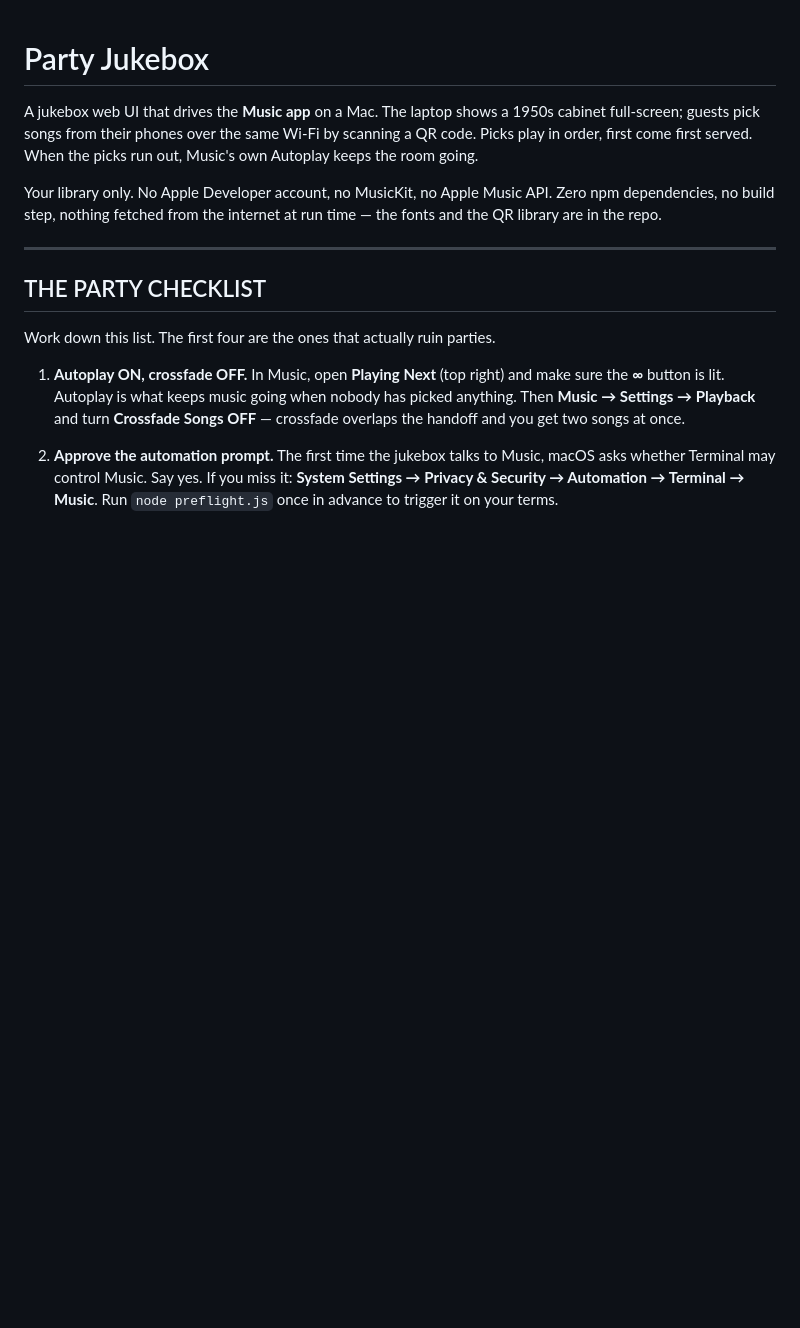
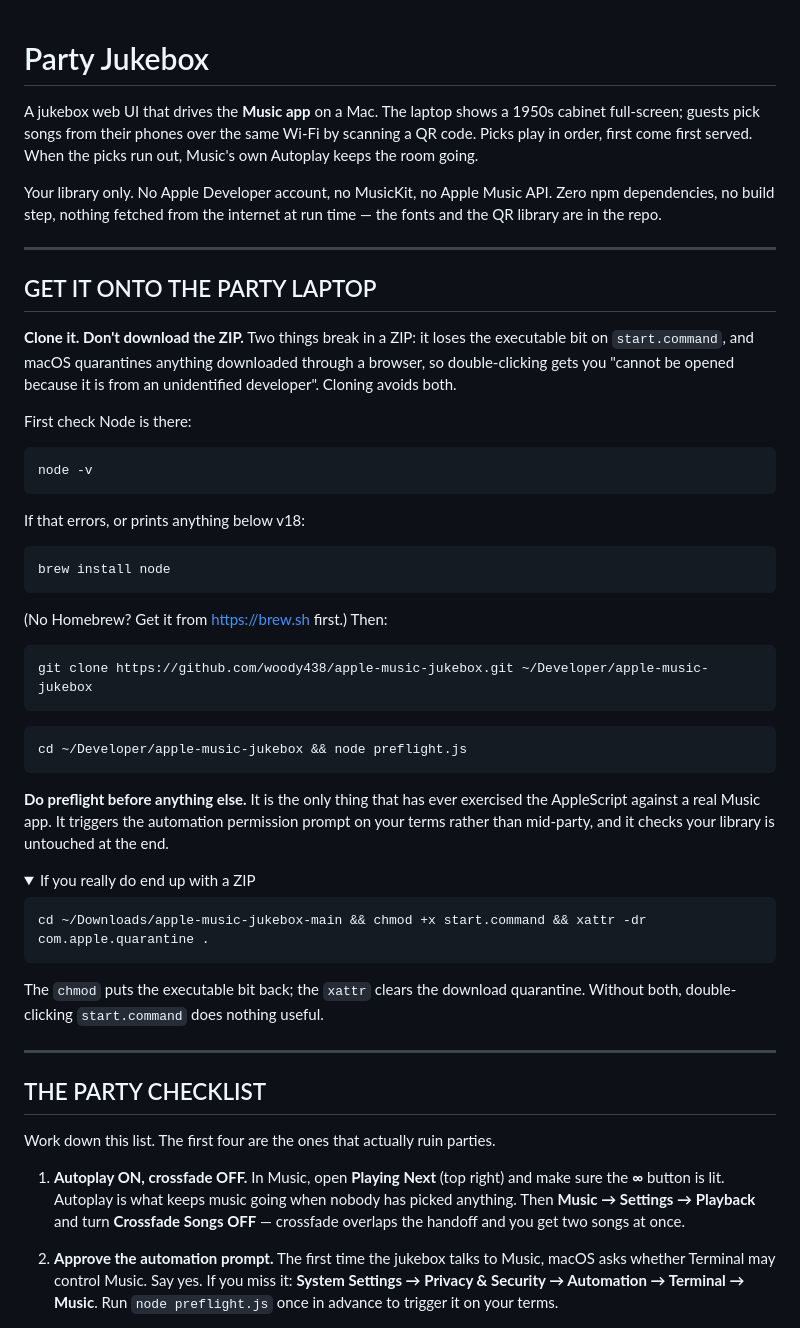
Before and after one commit to woody438/apple-music-jukebox, a Markdown page: README.md, the part around one of its changes. GitHub-like rendering; folded sections open; blank space fills up the shorter version.

Commit message:
README: getting it onto the party laptop, and a troubleshooting table
Clone rather than download: a ZIP loses the executable bit on start.command
and macOS quarantines browser downloads, so double-clicking it fails with an
unidentified-developer error. Both fixes are documented for anyone who ends
up with a ZIP anyway.

Adds a symptom-to-cause table for working through problems alone, covering
the automation prompt, firewall and guest-Wi-Fi isolation, crossfade,
Autoplay being off, and the Rectangle/Magnet hotkey clash.

Co-Authored-By: Claude Opus 5 <noreply@anthropic.com>
Claude-Session: https://claude.ai/code/session_01ArWV9PbZVc9xjtTh3siGoo

````diff
--- a/README.md
+++ b/README.md
@@ -8,6 +8,53 @@ When the picks run out, Music's own Autoplay keeps the room going.
 Your library only. No Apple Developer account, no MusicKit, no Apple Music API.
 Zero npm dependencies, no build step, nothing fetched from the internet at
 run time — the fonts and the QR library are in the repo.
+
+---
+
+## GET IT ONTO THE PARTY LAPTOP
+
+**Clone it. Don't download the ZIP.** Two things break in a ZIP: it loses the
+executable bit on `start.command`, and macOS quarantines anything downloaded
+through a browser, so double-clicking gets you "cannot be opened because it is
+from an unidentified developer". Cloning avoids both.
+
+First check Node is there:
+
+```bash
+node -v
+```
+
+If that errors, or prints anything below v18:
+
+```bash
+brew install node
+```
+
+(No Homebrew? Get it from https://brew.sh first.) Then:
+
+```bash
+git clone https://github.com/woody438/apple-music-jukebox.git ~/Developer/apple-music-jukebox
+```
+
+```bash
+cd ~/Developer/apple-music-jukebox && node preflight.js
+```
+
+**Do preflight before anything else.** It is the only thing that has ever
+exercised the AppleScript against a real Music app. It triggers the automation
+permission prompt on your terms rather than mid-party, and it checks your
+library is untouched at the end.
+
+<details>
+<summary>If you really do end up with a ZIP</summary>
+
+```bash
+cd ~/Downloads/apple-music-jukebox-main && chmod +x start.command && xattr -dr com.apple.quarantine .
+```
+
+The `chmod` puts the executable bit back; the `xattr` clears the download
+quarantine. Without both, double-clicking `start.command` does nothing useful.
+</details>
 
 ---
 
````
Also changed, not shown: other parts of README.md (+20 -0 lines).
